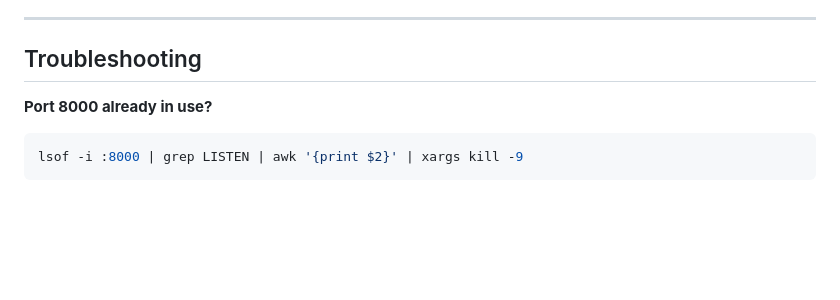
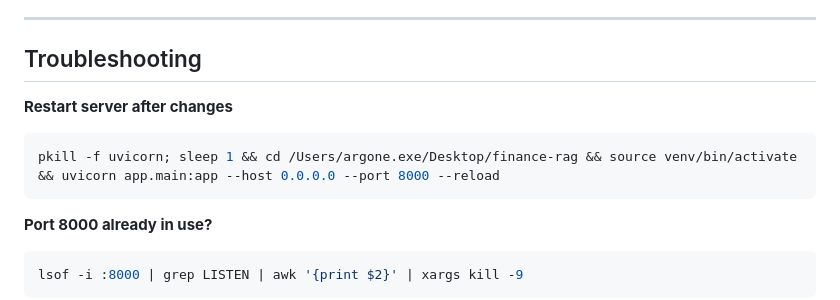
Before and after one commit to argone2026/Finance-RAG, a Markdown page: README.md, the part around the change. Drawn GitHub-style; blank space fills up the shorter version.

Commit message:
Add server restart command to Troubleshooting section

````diff
--- a/README.md
+++ b/README.md
@@ -139,6 +139,11 @@ finance-rag/
 
 ## Troubleshooting
 
+**Restart server after changes**
+```bash
+pkill -f uvicorn; sleep 1 && cd /Users/argone.exe/Desktop/finance-rag && source venv/bin/activate && uvicorn app.main:app --host 0.0.0.0 --port 8000 --reload
+```
+
 **Port 8000 already in use?**
 ```bash
 lsof -i :8000 | grep LISTEN | awk '{print $2}' | xargs kill -9
````
